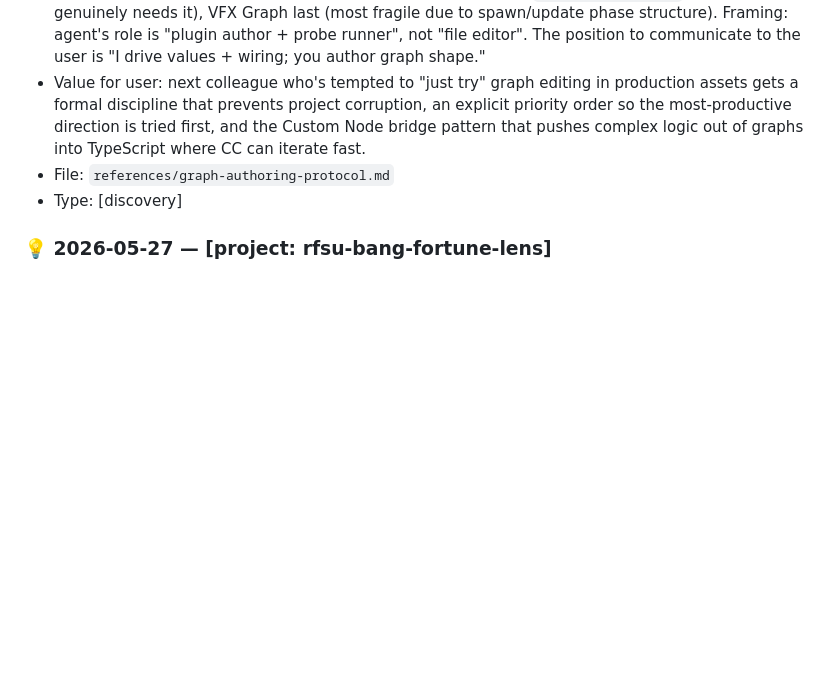
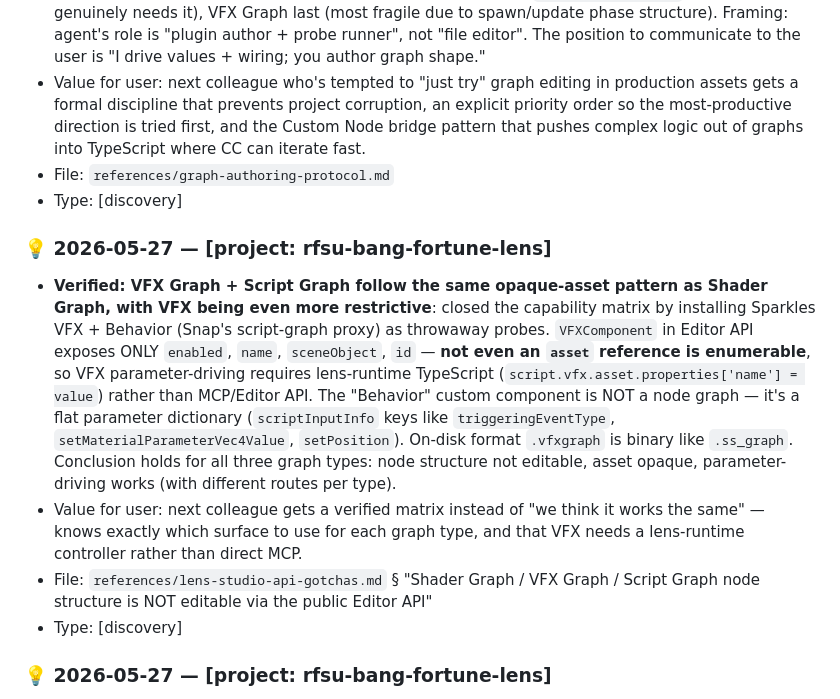
Before and after one commit to niklazhallberg/valtech-radon-lens-studio-skill, a Markdown page: CHANGELOG.md, the part around the change. Drawn GitHub-style; blank space fills up the shorter version.

```diff
--- a/CHANGELOG.md
+++ b/CHANGELOG.md
@@ -23,6 +23,12 @@ _New learnings registered from past or ongoing Valtech RADON projects._
 - **Graph authoring needs a formal four-mode protocol (Discover → Probe → Mutate → Explain), a per-project capability ledger, and a priority order — not ad-hoc API guessing**: builds on the empirical "no graph mutation API" finding to give the agent a *work model* for graph-touching tasks. Discover = enumerate Editor namespaces and graph entrypoints (read-only). Probe = test smallest possible operation on a `__PROBE_` prefixed throwaway asset, always clean up. Mutate = only after probe round-trip + user approval + verification step queued. Explain = separate Verified-working / Working-but-undocumented / Read-only-only / Unsafe in a capability ledger. Priority order: Script Graph first (best-documented, Custom Node bridge pattern lets agent own logic in TS), Shader Graph second (round-trip via the undocumented `convertGraphToYaml` if a project genuinely needs it), VFX Graph last (most fragile due to spawn/update phase structure). Framing: agent's role is "plugin author + probe runner", not "file editor". The position to communicate to the user is "I drive values + wiring; you author graph shape."
 - Value for user: next colleague who's tempted to "just try" graph editing in production assets gets a formal discipline that prevents project corruption, an explicit priority order so the most-productive direction is tried first, and the Custom Node bridge pattern that pushes complex logic out of graphs into TypeScript where CC can iterate fast.
 - File: `references/graph-authoring-protocol.md`
+- Type: [discovery]
+
+### 💡 2026-05-27 — [project: rfsu-bang-fortune-lens]
+- **Verified: VFX Graph + Script Graph follow the same opaque-asset pattern as Shader Graph, with VFX being even more restrictive**: closed the capability matrix by installing Sparkles VFX + Behavior (Snap's script-graph proxy) as throwaway probes. `VFXComponent` in Editor API exposes ONLY `enabled`, `name`, `sceneObject`, `id` — **not even an `asset` reference is enumerable**, so VFX parameter-driving requires lens-runtime TypeScript (`script.vfx.asset.properties['name'] = value`) rather than MCP/Editor API. The "Behavior" custom component is NOT a node graph — it's a flat parameter dictionary (`scriptInputInfo` keys like `triggeringEventType`, `setMaterialParameterVec4Value`, `setPosition`). On-disk format `.vfxgraph` is binary like `.ss_graph`. Conclusion holds for all three graph types: node structure not editable, asset opaque, parameter-driving works (with different routes per type).
+- Value for user: next colleague gets a verified matrix instead of "we think it works the same" — knows exactly which surface to use for each graph type, and that VFX needs a lens-runtime controller rather than direct MCP.
+- File: `references/lens-studio-api-gotchas.md` § "Shader Graph / VFX Graph / Script Graph node structure is NOT editable via the public Editor API"
 - Type: [discovery]
 
 ### 💡 2026-05-27 — [project: rfsu-bang-fortune-lens]
```
Also changed, not shown: references/lens-studio-api-gotchas.md (+5 -4 lines).
